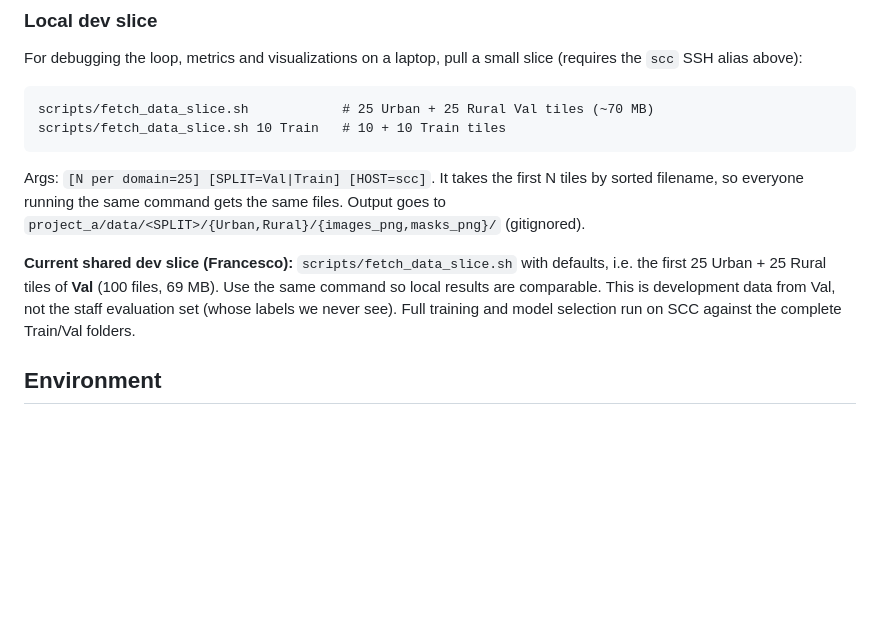
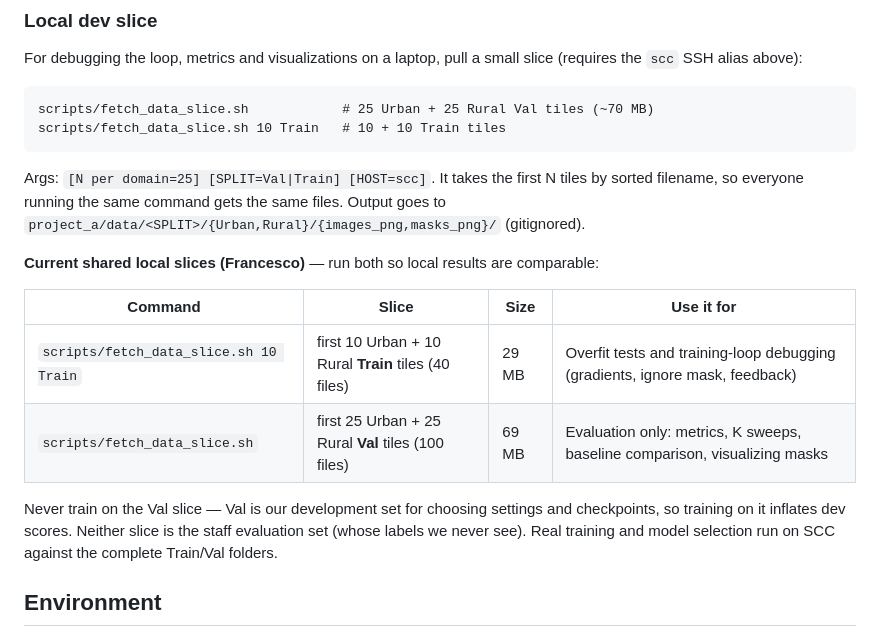
Before and after one commit to TeckZin/deep_learning_bu_project, a Markdown page: README.md, the part around the change. Drawn GitHub-style; blank space fills up the shorter version.

Commit message:
README: document Train (overfit) and Val (eval) local slices
Co-Authored-By: Claude Opus 5.5 (1M context) <noreply@anthropic.com>

```diff
--- a/README.md
+++ b/README.md
@@ -35,11 +35,17 @@ Args: `[N per domain=25] [SPLIT=Val|Train] [HOST=scc]`. It takes the first N til
 by sorted filename, so everyone running the same command gets the same files.
 Output goes to `project_a/data/<SPLIT>/{Urban,Rural}/{images_png,masks_png}/` (gitignored).
 
-**Current shared dev slice (Francesco):** `scripts/fetch_data_slice.sh` with defaults,
-i.e. the first 25 Urban + 25 Rural tiles of **Val** (100 files, 69 MB). Use the same
-command so local results are comparable. This is development data from Val, not the
-staff evaluation set (whose labels we never see). Full training and model selection
-run on SCC against the complete Train/Val folders.
+**Current shared local slices (Francesco)** — run both so local results are comparable:
+
+| Command | Slice | Size | Use it for |
+|---|---|---|---|
+| `scripts/fetch_data_slice.sh 10 Train` | first 10 Urban + 10 Rural **Train** tiles (40 files) | 29 MB | Overfit tests and training-loop debugging (gradients, ignore mask, feedback) |
+| `scripts/fetch_data_slice.sh` | first 25 Urban + 25 Rural **Val** tiles (100 files) | 69 MB | Evaluation only: metrics, K sweeps, baseline comparison, visualizing masks |
+
+Never train on the Val slice — Val is our development set for choosing settings and
+checkpoints, so training on it inflates dev scores. Neither slice is the staff
+evaluation set (whose labels we never see). Real training and model selection run on
+SCC against the complete Train/Val folders.
 
 ## Environment
 `pip install -r requirements_mac.txt` (or `requirements_scc.txt`); both pin `project_a/cli/requirements.txt` for now.
```
